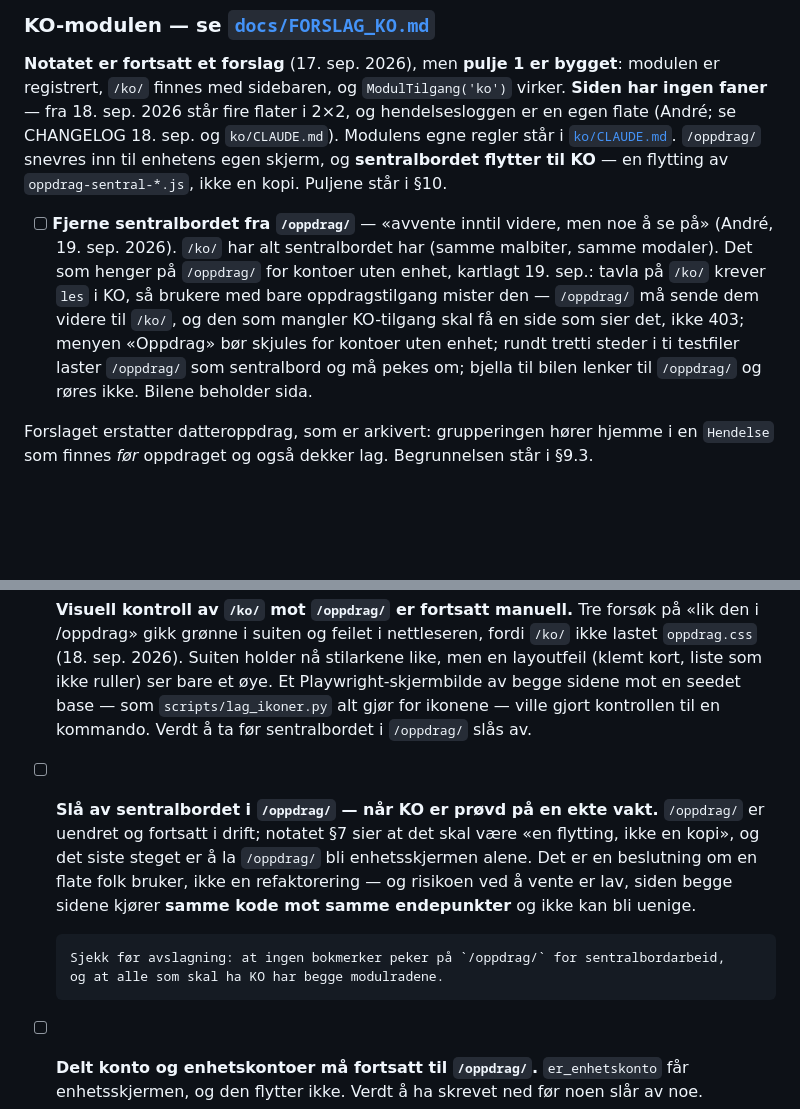
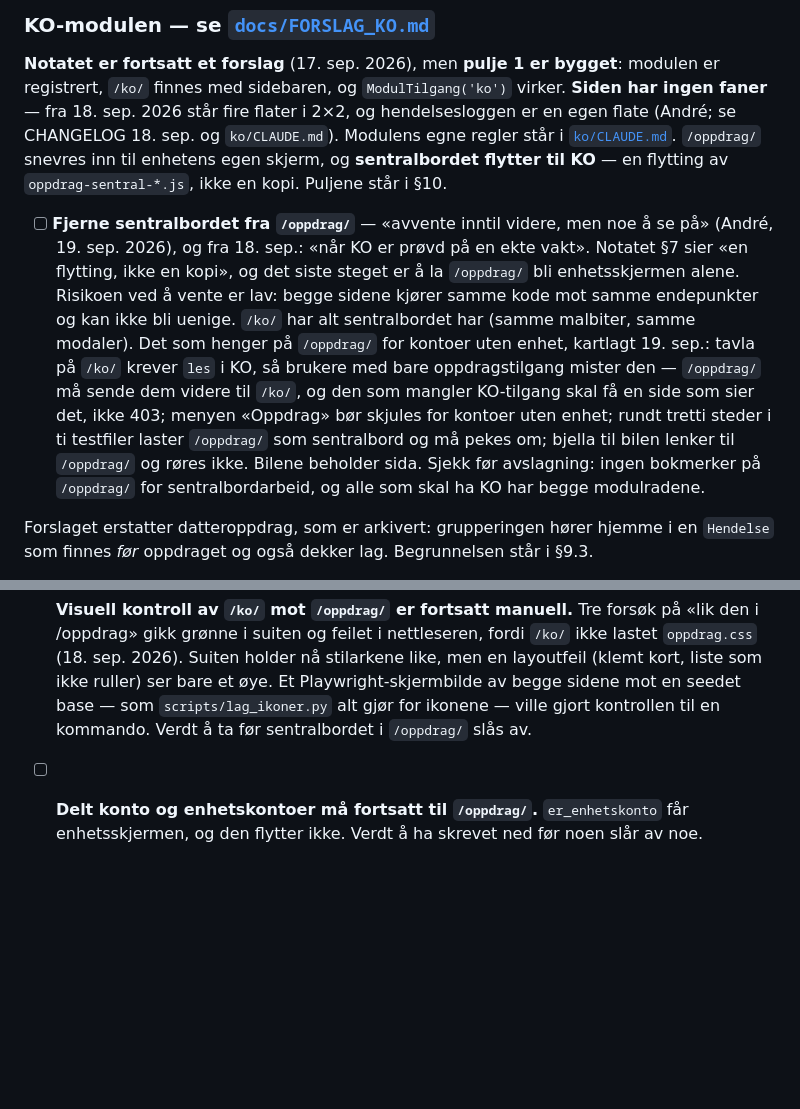
Before and after one commit to Animax1/sanitetsportalen, a Markdown page: TODO.md, 2 parts joined by grey strips. Rendered like a GitHub page; blank space fills up the shorter version.

Commit message:
TODO: ett punkt om å fjerne sentralbordet fra /oppdrag/, ikke to
Co-Authored-By: Claude Fable 5.1 <noreply@anthropic.com>
Claude-Session: https://claude.ai/code/session_018UzE2XsKj2GHhpTemxa9CS

```diff
--- a/TODO.md
+++ b/TODO.md
@@ -607,13 +607,18 @@ enhetens egen skjerm, og **sentralbordet flytter til KO** — en flytting av
 `oppdrag-sentral-*.js`, ikke en kopi. Puljene står i §10.
 
 - [ ] **Fjerne sentralbordet fra `/oppdrag/`** — «avvente inntil videre, men noe å se på»
-      (André, 19. sep. 2026). `/ko/` har alt sentralbordet har (samme malbiter, samme
-      modaler). Det som henger på `/oppdrag/` for kontoer uten enhet, kartlagt 19. sep.:
+      (André, 19. sep. 2026), og fra 18. sep.: «når KO er prøvd på en ekte vakt». Notatet §7
+      sier «en flytting, ikke en kopi», og det siste steget er å la `/oppdrag/` bli
+      enhetsskjermen alene. Risikoen ved å vente er lav: begge sidene kjører samme kode mot
+      samme endepunkter og kan ikke bli uenige. `/ko/` har alt sentralbordet har (samme
+      malbiter, samme modaler). Det som henger på `/oppdrag/` for kontoer uten enhet, kartlagt 19. sep.:
       tavla på `/ko/` krever `les` i KO, så brukere med bare oppdragstilgang mister den —
       `/oppdrag/` må sende dem videre til `/ko/`, og den som mangler KO-tilgang skal få en
       side som sier det, ikke 403; menyen «Oppdrag» bør skjules for kontoer uten enhet;
       rundt tretti steder i ti testfiler laster `/oppdrag/` som sentralbord og må pekes om;
-      bjella til bilen lenker til `/oppdrag/` og røres ikke. Bilene beholder sida.
+      bjella til bilen lenker til `/oppdrag/` og røres ikke. Bilene beholder sida. Sjekk
+      før avslagning: ingen bokmerker på `/oppdrag/` for sentralbordarbeid, og alle som
+      skal ha KO har begge modulradene.
 
 Forslaget erstatter datteroppdrag, som er arkivert: grupperingen hører hjemme i en
 `Hendelse` som finnes *før* oppdraget og også dekker lag. Begrunnelsen står i §9.3.
@@ -677,16 +682,6 @@ sentralbordet fra oppdragsmodulens egen kode, og oppdragsflata gates av `oppdrag
       `scripts/lag_ikoner.py` alt gjør for ikonene — ville gjort kontrollen til en
       kommando. Verdt å ta før sentralbordet i `/oppdrag/` slås av.
 
-
-- [ ] **Slå av sentralbordet i `/oppdrag/` — når KO er prøvd på en ekte vakt.**
-      `/oppdrag/` er uendret og fortsatt i drift; notatet §7 sier at det skal være «en
-      flytting, ikke en kopi», og det siste steget er å la `/oppdrag/` bli enhetsskjermen
-      alene. Det er en beslutning om en flate folk bruker, ikke en refaktorering — og
-      risikoen ved å vente er lav, siden begge sidene kjører **samme kode mot samme
-      endepunkter** og ikke kan bli uenige.
-
-      Sjekk før avslagning: at ingen bokmerker peker på `/oppdrag/` for sentralbordarbeid,
-      og at alle som skal ha KO har begge modulradene.
 
 - [ ] **Delt konto og enhetskontoer må fortsatt til `/oppdrag/`.** `er_enhetskonto` får
       enhetsskjermen, og den flytter ikke. Verdt å ha skrevet ned før noen slår av noe.
```
